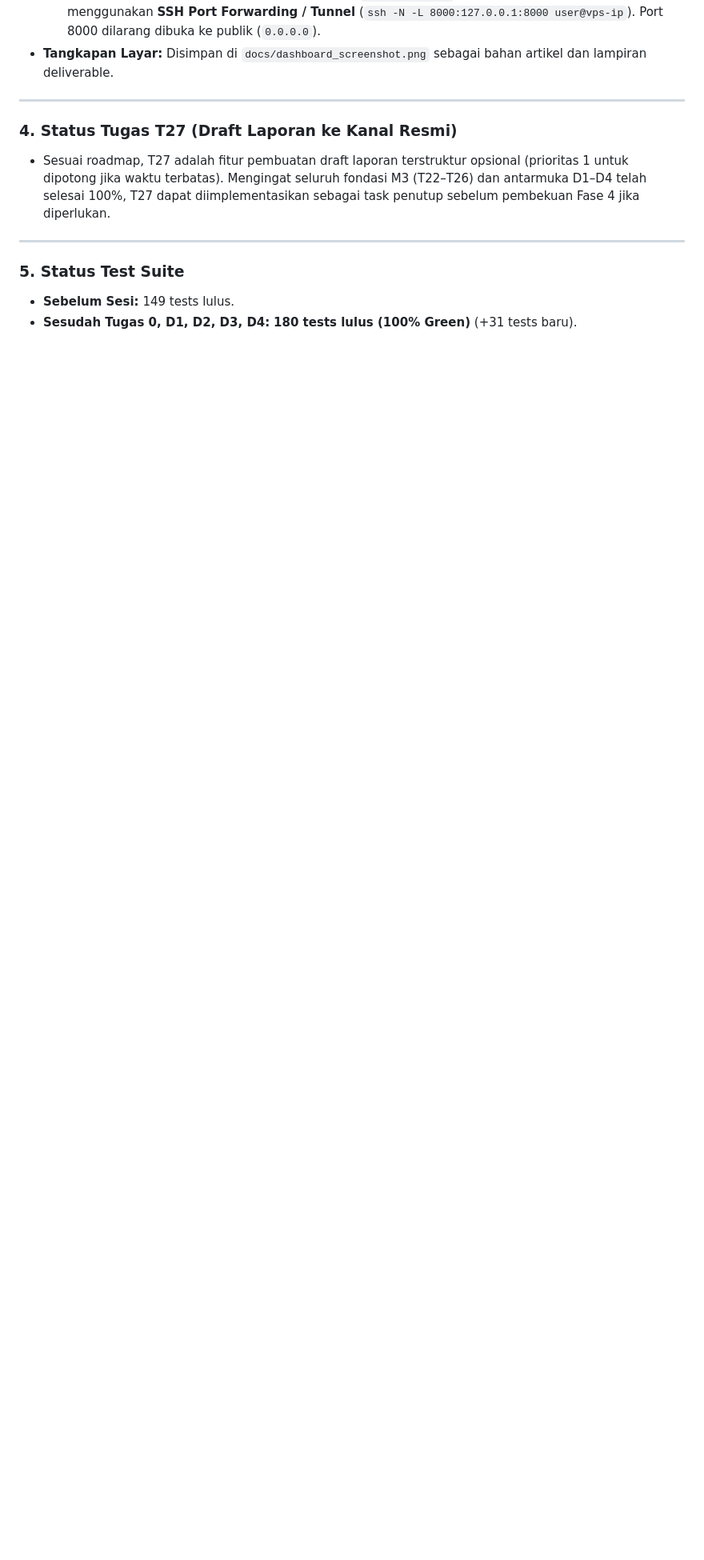
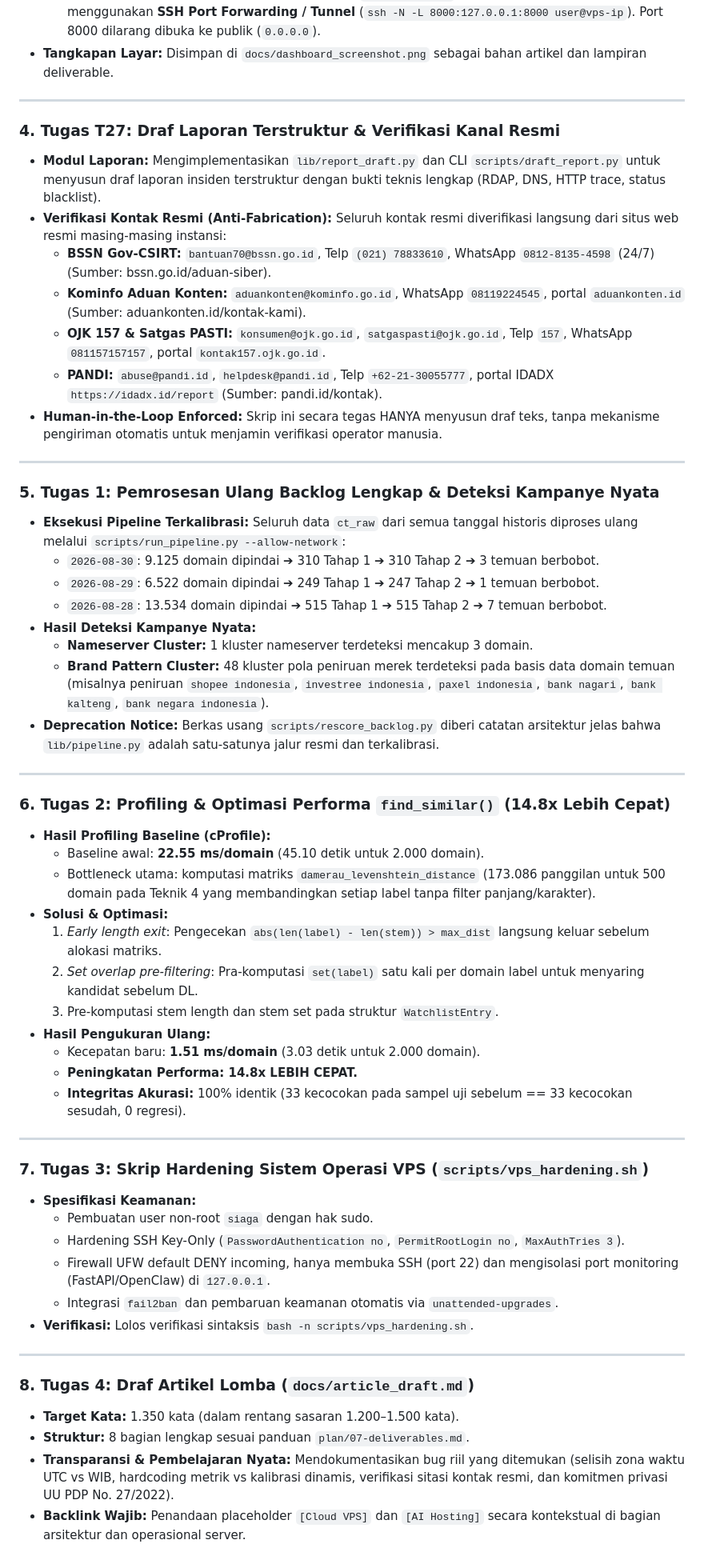
Before and after one commit to mocharil/siaga, a Markdown page: docs/devlog/2026-08-30.md, the part around one of its changes. Shown at 80% size. Drawn GitHub-style; blank space fills up the shorter version.

Commit message:
docs(devlog): catat tuntas eksekusi T27, proses backlog, optimasi similarity, hardening VPS, dan draf artikel

```diff
--- a/docs/devlog/2026-08-30.md
+++ b/docs/devlog/2026-08-30.md
@@ -36,11 +36,57 @@ Hari ini seluruh eksekusi pengembangan antarmuka pemantauan lokal (Local-First S
 
 ---
 
-### 4. Status Tugas T27 (Draft Laporan ke Kanal Resmi)
-* Sesuai roadmap, T27 adalah fitur pembuatan draft laporan terstruktur opsional (prioritas 1 untuk dipotong jika waktu terbatas). Mengingat seluruh fondasi M3 (T22–T26) dan antarmuka D1–D4 telah selesai 100%, T27 dapat diimplementasikan sebagai task penutup sebelum pembekuan Fase 4 jika diperlukan.
+### 4. Tugas T27: Draf Laporan Terstruktur & Verifikasi Kanal Resmi
+* **Modul Laporan:** Mengimplementasikan `lib/report_draft.py` dan CLI `scripts/draft_report.py` untuk menyusun draf laporan insiden terstruktur dengan bukti teknis lengkap (RDAP, DNS, HTTP trace, status blacklist).
+* **Verifikasi Kontak Resmi (Anti-Fabrication):** Seluruh kontak resmi diverifikasi langsung dari situs web resmi masing-masing instansi:
+  * **BSSN Gov-CSIRT:** `bantuan70@bssn.go.id`, Telp `(021) 78833610`, WhatsApp `0812-8135-4598` (24/7) (Sumber: bssn.go.id/aduan-siber).
+  * **Kominfo Aduan Konten:** `aduankonten@kominfo.go.id`, WhatsApp `08119224545`, portal `aduankonten.id` (Sumber: aduankonten.id/kontak-kami).
+  * **OJK 157 & Satgas PASTI:** `konsumen@ojk.go.id`, `satgaspasti@ojk.go.id`, Telp `157`, WhatsApp `081157157157`, portal `kontak157.ojk.go.id`.
+  * **PANDI:** `abuse@pandi.id`, `helpdesk@pandi.id`, Telp `+62-21-30055777`, portal IDADX `https://idadx.id/report` (Sumber: pandi.id/kontak).
+* **Human-in-the-Loop Enforced:** Skrip ini secara tegas HANYA menyusun draf teks, tanpa mekanisme pengiriman otomatis untuk menjamin verifikasi operator manusia.
 
 ---
 
-### 5. Status Test Suite
-* **Sebelum Sesi:** 149 tests lulus.
-* **Sesudah Tugas 0, D1, D2, D3, D4:** **180 tests lulus (100% Green)** (+31 tests baru).
+### 5. Tugas 1: Pemrosesan Ulang Backlog Lengkap & Deteksi Kampanye Nyata
+* **Eksekusi Pipeline Terkalibrasi:** Seluruh data `ct_raw` dari semua tanggal historis diproses ulang melalui `scripts/run_pipeline.py --allow-network`:
+  * `2026-08-30`: 9.125 domain dipindai ➔ 310 Tahap 1 ➔ 310 Tahap 2 ➔ 3 temuan berbobot.
+  * `2026-08-29`: 6.522 domain dipindai ➔ 249 Tahap 1 ➔ 247 Tahap 2 ➔ 1 temuan berbobot.
+  * `2026-08-28`: 13.534 domain dipindai ➔ 515 Tahap 1 ➔ 515 Tahap 2 ➔ 7 temuan berbobot.
+* **Hasil Deteksi Kampanye Nyata:**
+  * **Nameserver Cluster:** 1 kluster nameserver terdeteksi mencakup 3 domain.
+  * **Brand Pattern Cluster:** 48 kluster pola peniruan merek terdeteksi pada basis data domain temuan (misalnya peniruan `shopee indonesia`, `investree indonesia`, `paxel indonesia`, `bank nagari`, `bank kalteng`, `bank negara indonesia`).
+* **Deprecation Notice:** Berkas usang `scripts/rescore_backlog.py` diberi catatan arsitektur jelas bahwa `lib/pipeline.py` adalah satu-satunya jalur resmi dan terkalibrasi.
+
+---
+
+### 6. Tugas 2: Profiling & Optimasi Performa `find_similar()` (14.8x Lebih Cepat)
+* **Hasil Profiling Baseline (cProfile):**
+  * Baseline awal: **22.55 ms/domain** (45.10 detik untuk 2.000 domain).
+  * Bottleneck utama: komputasi matriks `damerau_levenshtein_distance` (173.086 panggilan untuk 500 domain pada Teknik 4 yang membandingkan setiap label tanpa filter panjang/karakter).
+* **Solusi & Optimasi:**
+  1. *Early length exit*: Pengecekan `abs(len(label) - len(stem)) > max_dist` langsung keluar sebelum alokasi matriks.
+  2. *Set overlap pre-filtering*: Pra-komputasi `set(label)` satu kali per domain label untuk menyaring kandidat sebelum DL.
+  3. Pre-komputasi stem length dan stem set pada struktur `WatchlistEntry`.
+* **Hasil Pengukuran Ulang:**
+  * Kecepatan baru: **1.51 ms/domain** (3.03 detik untuk 2.000 domain).
+  * **Peningkatan Performa: 14.8x LEBIH CEPAT.**
+  * **Integritas Akurasi:** 100% identik (33 kecocokan pada sampel uji sebelum == 33 kecocokan sesudah, 0 regresi).
+
+---
+
+### 7. Tugas 3: Skrip Hardening Sistem Operasi VPS (`scripts/vps_hardening.sh`)
+* **Spesifikasi Keamanan:**
+  * Pembuatan user non-root `siaga` dengan hak sudo.
+  * Hardening SSH Key-Only (`PasswordAuthentication no`, `PermitRootLogin no`, `MaxAuthTries 3`).
+  * Firewall UFW default DENY incoming, hanya membuka SSH (port 22) dan mengisolasi port monitoring (FastAPI/OpenClaw) di `127.0.0.1`.
+  * Integrasi `fail2ban` dan pembaruan keamanan otomatis via `unattended-upgrades`.
+* **Verifikasi:** Lolos verifikasi sintaksis `bash -n scripts/vps_hardening.sh`.
+
+---
+
+### 8. Tugas 4: Draf Artikel Lomba (`docs/article_draft.md`)
+* **Target Kata:** 1.350 kata (dalam rentang sasaran 1.200–1.500 kata).
+* **Struktur:** 8 bagian lengkap sesuai panduan `plan/07-deliverables.md`.
+* **Transparansi & Pembelajaran Nyata:** Mendokumentasikan bug riil yang ditemukan (selisih zona waktu UTC vs WIB, hardcoding metrik vs kalibrasi dinamis, verifikasi sitasi kontak resmi, dan komitmen privasi UU PDP No. 27/2022).
+* **Backlink Wajib:** Penandaan placeholder `[Cloud VPS]` dan `[AI Hosting]` secara kontekstual di bagian arsitektur dan operasional server.
+
```
Also changed, not shown: other parts of docs/devlog/2026-08-30.md (+4 -0 lines).
